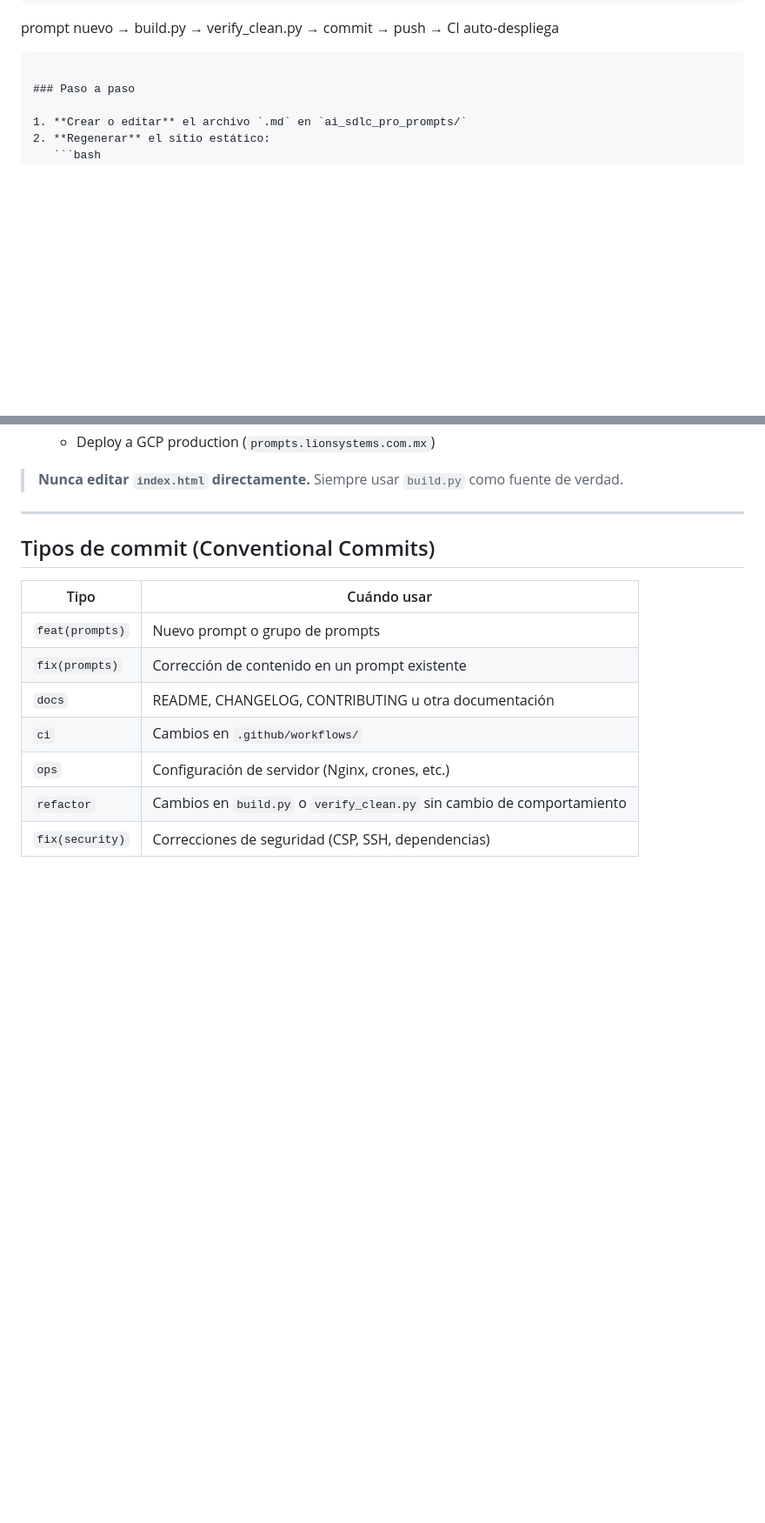
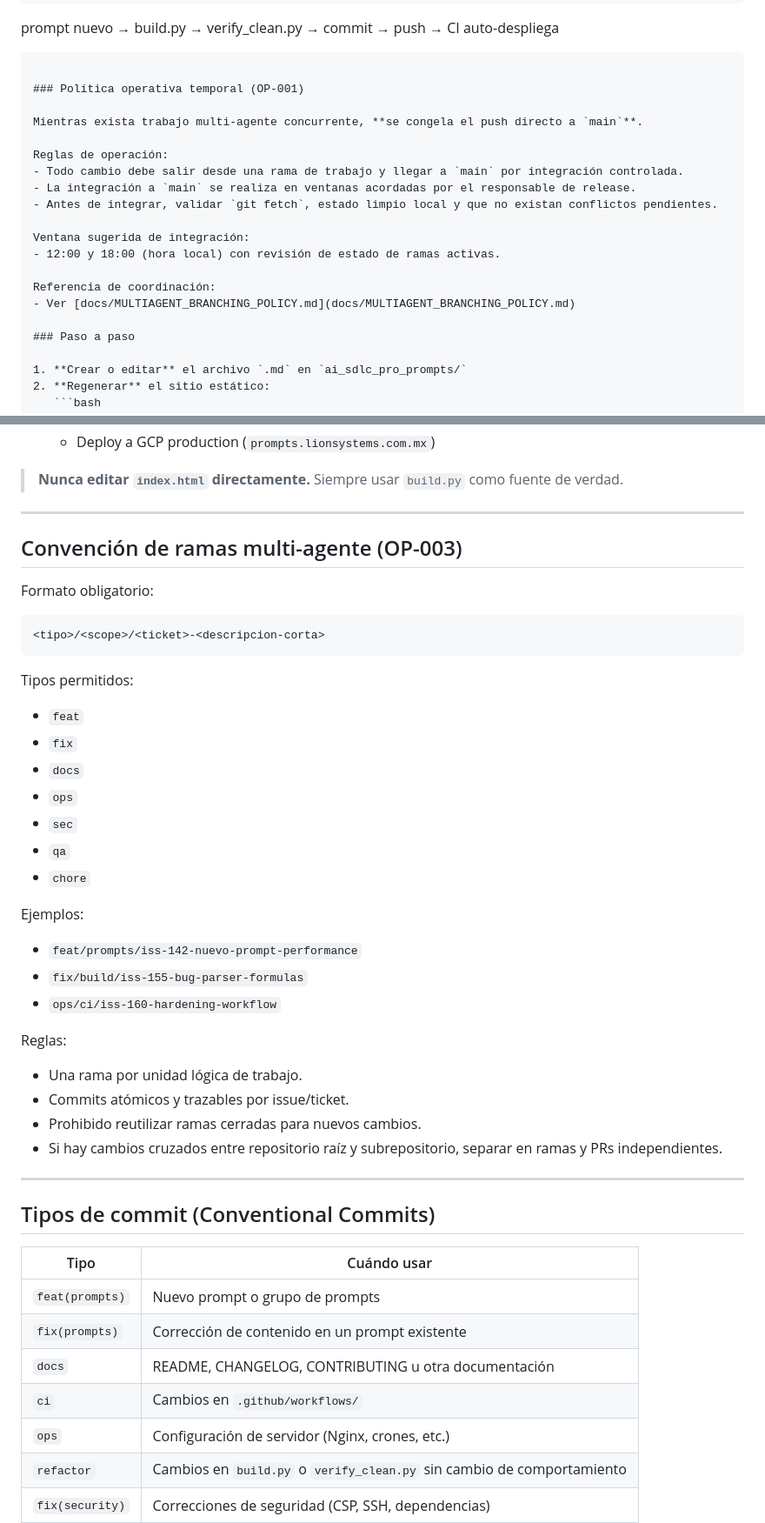
Before and after one commit to dleon55/ai-sdlc-prompts, a Markdown page: CONTRIBUTING.md, 2 parts joined by grey strips. Shown at 87% size. Rendered like a GitHub page; blank space fills up the shorter version.

Commit message:
docs(ops): define main freeze and multi-agent branching policy (OP-001 OP-003)

````diff
--- a/CONTRIBUTING.md
+++ b/CONTRIBUTING.md
@@ -74,6 +74,21 @@ Reglas:
 prompt nuevo → build.py → verify_clean.py → commit → push → CI auto-despliega
 ```
 
+### Política operativa temporal (OP-001)
+
+Mientras exista trabajo multi-agente concurrente, **se congela el push directo a `main`**.
+
+Reglas de operación:
+- Todo cambio debe salir desde una rama de trabajo y llegar a `main` por integración controlada.
+- La integración a `main` se realiza en ventanas acordadas por el responsable de release.
+- Antes de integrar, validar `git fetch`, estado limpio local y que no existan conflictos pendientes.
+
+Ventana sugerida de integración:
+- 12:00 y 18:00 (hora local) con revisión de estado de ramas activas.
+
+Referencia de coordinación:
+- Ver [docs/MULTIAGENT_BRANCHING_POLICY.md](docs/MULTIAGENT_BRANCHING_POLICY.md)
+
 ### Paso a paso
 
 1. **Crear o editar** el archivo `.md` en `ai_sdlc_pro_prompts/`
@@ -101,6 +116,36 @@ prompt nuevo → build.py → verify_clean.py → commit → push → CI auto-de
    - Deploy a GCP production (`prompts.lionsystems.com.mx`)
 
 > **Nunca editar `index.html` directamente.** Siempre usar `build.py` como fuente de verdad.
+
+---
+
+## Convención de ramas multi-agente (OP-003)
+
+Formato obligatorio:
+
+```
+<tipo>/<scope>/<ticket>-<descripcion-corta>
+```
+
+Tipos permitidos:
+- `feat`
+- `fix`
+- `docs`
+- `ops`
+- `sec`
+- `qa`
+- `chore`
+
+Ejemplos:
+- `feat/prompts/iss-142-nuevo-prompt-performance`
+- `fix/build/iss-155-bug-parser-formulas`
+- `ops/ci/iss-160-hardening-workflow`
+
+Reglas:
+- Una rama por unidad lógica de trabajo.
+- Commits atómicos y trazables por issue/ticket.
+- Prohibido reutilizar ramas cerradas para nuevos cambios.
+- Si hay cambios cruzados entre repositorio raíz y subrepositorio, separar en ramas y PRs independientes.
 
 ---
 
````
Also changed, not shown: docs/MULTIAGENT_BRANCHING_POLICY.md (added, +62 -0 lines).
